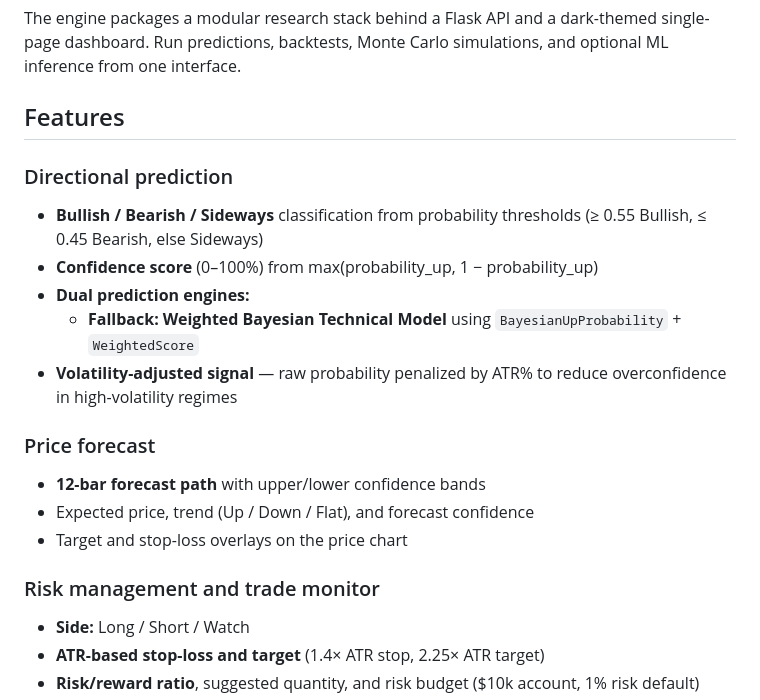
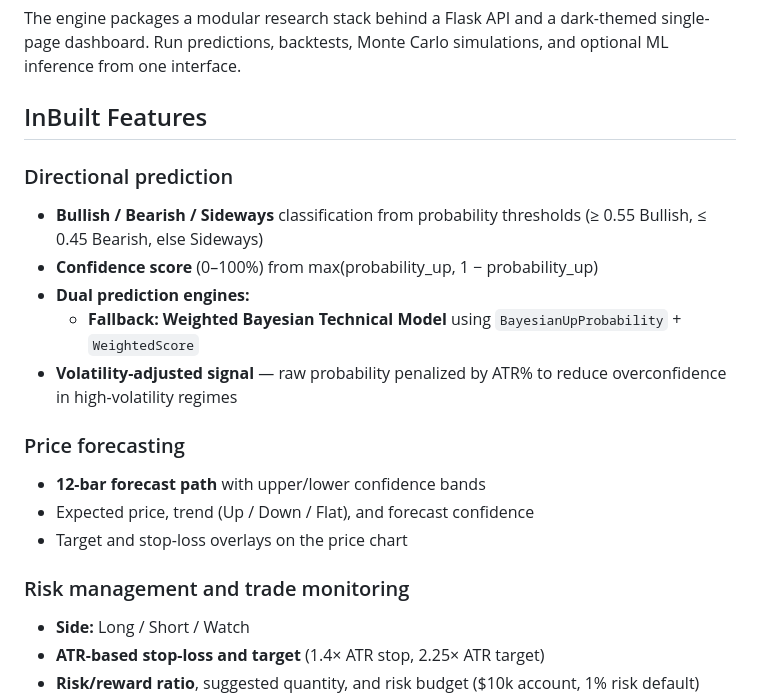
Before and after one commit to s0ham-mukherjee/vantage-point, a Markdown page: README.md, the part around the change. GitHub-like rendering.

```diff
--- a/README.md
+++ b/README.md
@@ -8,7 +8,7 @@ Vantage Point Research Engine is a standalone quant research platform.
 
 The engine packages a modular research stack behind a Flask API and a dark-themed single-page dashboard. Run predictions, backtests, Monte Carlo simulations, and optional ML inference from one interface.
 
-## Features
+## InBuilt Features
 
 ### Directional prediction
 
@@ -18,13 +18,13 @@ The engine packages a modular research stack behind a Flask API and a dark-theme
   - **Fallback: Weighted Bayesian Technical Model** using `BayesianUpProbability` + `WeightedScore`
 - **Volatility-adjusted signal** — raw probability penalized by ATR% to reduce overconfidence in high-volatility regimes
 
-### Price forecast
+### Price forecasting
 
 - **12-bar forecast path** with upper/lower confidence bands
 - Expected price, trend (Up / Down / Flat), and forecast confidence
 - Target and stop-loss overlays on the price chart
 
-### Risk management and trade monitor
+### Risk management and trade monitoring
 
 - **Side:** Long / Short / Watch
 - **ATR-based stop-loss and target** (1.4× ATR stop, 2.25× ATR target)
```
